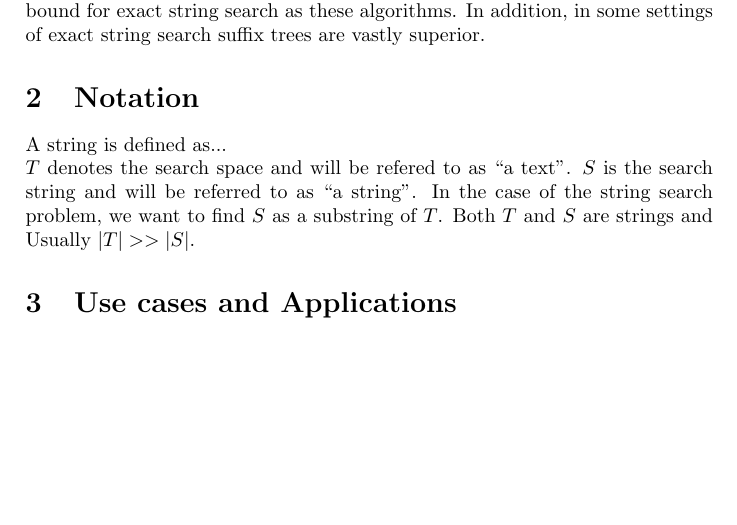
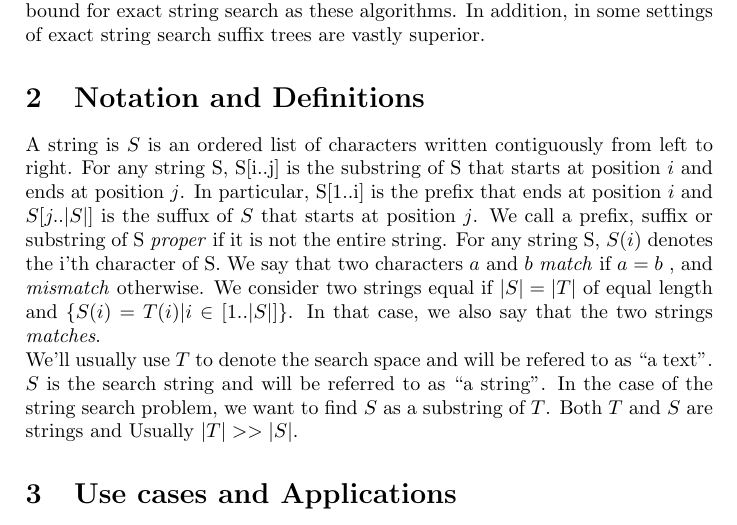
Before and after one commit to lsund/lazy-suffix-trees-haskell, a LaTeX document (doc/report.tex): part of page 1 of 2, cut so that both start at the same text, the shorter picture padded with empty space. Compiled offline with pdfLaTeX.

Commit message:
extend definitions section and use commonPrefixes

```diff
--- a/doc/report.tex
+++ b/doc/report.tex
@@ -30,14 +30,23 @@ Suffix trees achieves the same time complexity bound for exact string search as
 these algorithms. In addition, in some settings of exact string search suffix
 trees are vastly superior.
 
-\section{Notation}
+\section{Notation and Definitions}
 
-A string is defined as...
+A string is $S$ is an ordered list of characters written contiguously from left
+to right. For any string S, S[i..j] is the substring of S that starts at
+position $i$ and ends at position $j$. In particular, S[1..i] is the prefix that
+ends at position $i$ and $S[j..|S|]$ is the suffux of $S$ that starts at
+position $j$. We call a prefix, suffix or substring of S \textit{proper} if it is not
+the entire string. For any string S, $S(i)$ denotes the i'th character of S. We
+say that two characters $a$ and $b$ \textit{match} if $a = b$ , and
+\textit{mismatch} otherwise. We consider two strings equal if $|S| = |T|$
+of equal length and $\{ S(i) = T(i) | i \in [1..|S|]\}$. In that case, we also
+say that the two strings \textit{matches}.
 \\
-$T$ denotes the search space and will be refered to as ``a text''. $S$ is the
-search string and will be referred to as ``a string''. In the case of the string
-search problem, we want to find $S$ as a substring of $T$. Both $T$ and $S$ are
-strings and Usually $|T| >> |S|$.
+We'll usually use $T$ to denote the search space and will be refered to as ``a
+text''. $S$ is the search string and will be referred to as ``a string''. In the
+case of the string search problem, we want to find $S$ as a substring of
+$T$. Both $T$ and $S$ are strings and Usually $|T| >> |S|$.
 
 \section{Use cases and Applications}
 
```
Also changed, not shown: 1 other file.
